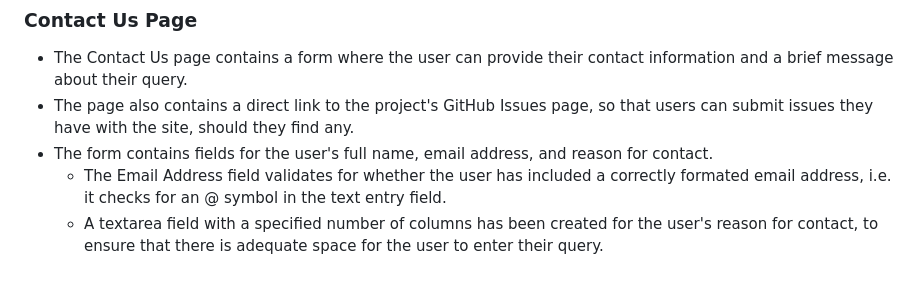
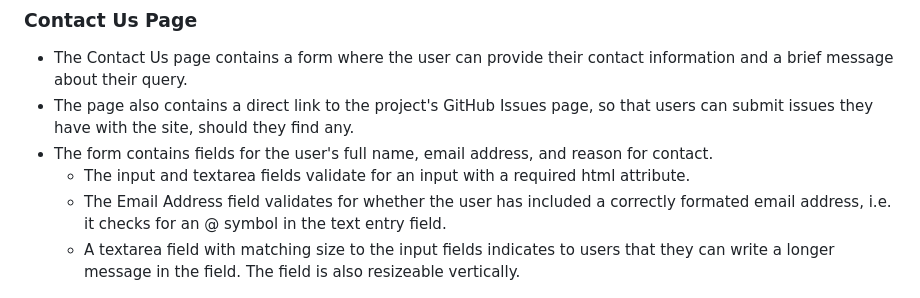
Before and after one commit to Morgana-S/horizonvault, a Markdown page: README.md, the part around the change printed below. GitHub-like rendering.

```diff
--- a/README.md
+++ b/README.md
@@ -122,8 +122,9 @@ The design of the website was created so that users:
 - The Contact Us page contains a form where the user can provide their contact information and a brief message about their query.
 - The page also contains a direct link to the project's GitHub Issues page, so that users can submit issues they have with the site, should they find any.
 - The form contains fields for the user's full name, email address, and reason for contact.
+    - The input and textarea fields validate for an input with a required html attribute.
     - The Email Address field validates for whether the user has included a correctly formated email address, i.e. it checks for an @ symbol in the text entry field.
-    - A textarea field with a specified number of columns has been created for the user's reason for contact, to ensure that there is adequate space for the user to enter their query.
+    - A textarea field with matching size to the input fields indicates to users that they can write a longer message in the field. The field is also resizeable vertically.
 
 ![Contact Us - Mobile Version](/documentation/feature-images/contact-us-mobile.png)
 
```
Also changed, not shown: other parts of README.md (+8 -0 lines), documentation/feature-images/form-submitted-desktop.png (added), documentation/feature-images/form-submitted-mobile.png (added).
